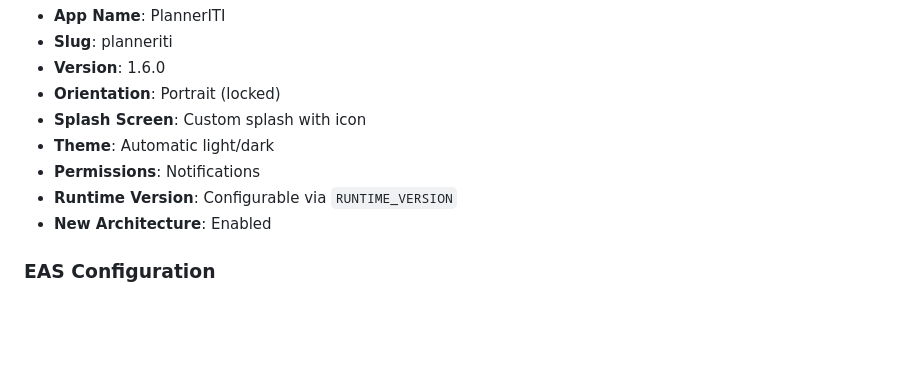
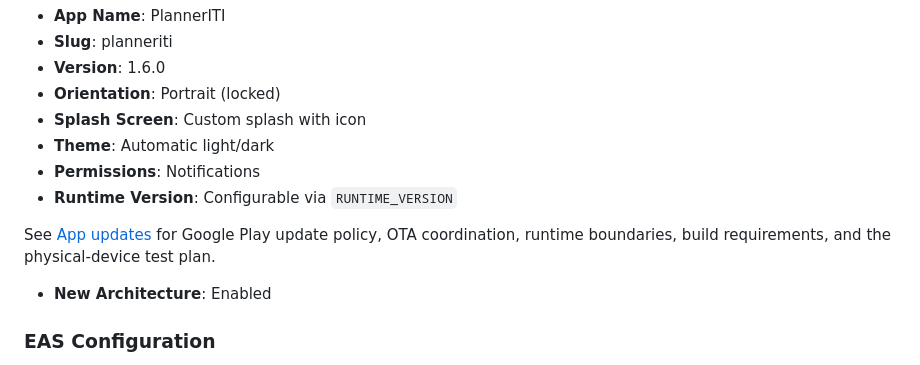
Before and after one commit to JaggedGem/PlannerITI, a Markdown page: README.md, the part around the change. Rendered like a GitHub page; blank space fills up the shorter version.

Commit message:
docs(updates): document build compatibility and Google Play validation

```diff
--- a/README.md
+++ b/README.md
@@ -274,6 +274,9 @@ The app uses `app.config.js` for configuration. Key settings:
 - **Theme**: Automatic light/dark
 - **Permissions**: Notifications
 - **Runtime Version**: Configurable via `RUNTIME_VERSION`
+
+See [App updates](docs/app-updates.md) for Google Play update policy, OTA coordination, runtime boundaries, build requirements, and the physical-device test plan.
+
 - **New Architecture**: Enabled
 
 ### EAS Configuration
```
Also changed, not shown: docs/app-updates.md (added, +119 -0 lines).
